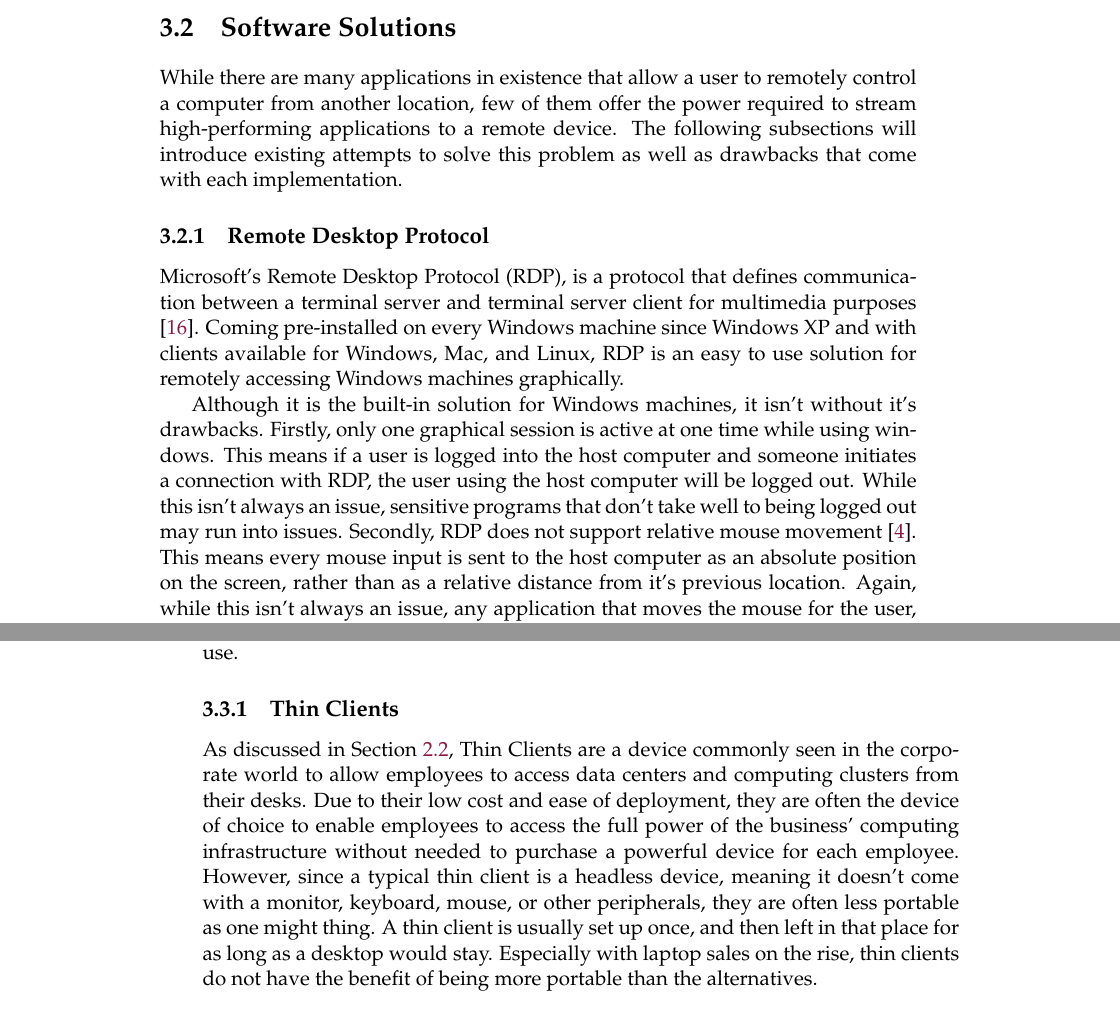
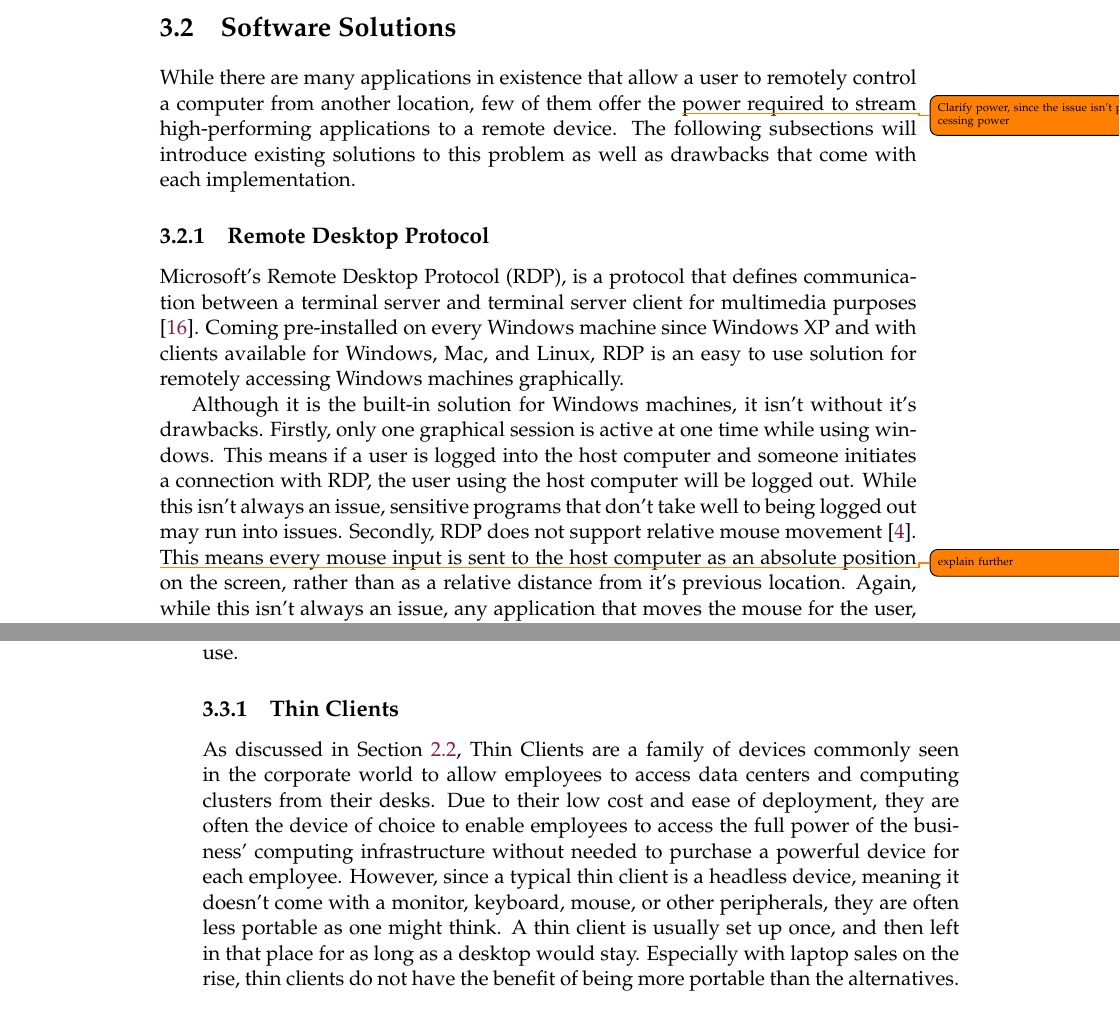
Before and after one commit to Dylancyclone/thesis, a LaTeX thesis (paper/main.tex, which reads paper/Chapters/StateOfTheArt.tex): two parts of pages 27 and 28 of 42, joined at a grey line, cut so that both start at the same text. Compiled offline with pdfLaTeX.

Commit message:
Feedback from advisor

```diff
--- a/paper/Chapters/StateOfTheArt.tex
+++ b/paper/Chapters/StateOfTheArt.tex
@@ -9,8 +9,8 @@
 
 \section{Software Solutions}\label{sec:SoftwareSolutions}
 
-While there are many applications in existence that allow a user to remotely control a computer from another location, few of them offer the power required to stream high-performing applications to a remote device.
-The following subsections will introduce existing attempts to solve this problem as well as drawbacks that come with each implementation.
+While there are many applications in existence that allow a user to remotely control a computer from another location, few of them offer the \todo{Clarify power, since the issue isn't processing power}power required to stream high-performing applications to a remote device.
+The following subsections will introduce existing solutions to this problem as well as drawbacks that come with each implementation.
 
 
 \subsection{Remote Desktop Protocol}\label{subsec:RemoteDesktopProtocol}
@@ -23,6 +23,7 @@ Firstly, only one graphical session is active at one time while using windows.
 This means if a user is logged into the host computer and someone initiates a connection with RDP, the user using the host computer will be logged out.
 While this isn't always an issue, sensitive programs that don't take well to being logged out may run into issues.
 Secondly, RDP does not support relative mouse movement \cite{burgin_2013}.
+\todo{explain further}
 This means every mouse input is sent to the host computer as an absolute position on the screen, rather than as a relative distance from it's previous location.
 Again, while this isn't always an issue, any application that moves the mouse for the user, such as controlling 3D applications or anything dealing with virtual cameras such as animation or game development, cannot be controlled properly.
 
@@ -59,9 +60,9 @@ Hardware solutions usually focus on building a device that has just enough power
 
 \subsection{Thin Clients}\label{subsec:ThinClients}
 
-As discussed in Section \ref{sec:ThinClients}, Thin Clients are a device commonly seen in the corporate world to allow employees to access data centers and computing clusters from their desks.
+As discussed in Section \ref{sec:ThinClients}, Thin Clients are a family of devices commonly seen in the corporate world to allow employees to access data centers and computing clusters from their desks.
 Due to their low cost and ease of deployment, they are often the device of choice to enable employees to access the full power of the business' computing infrastructure without needed to purchase a powerful device for each employee.
-However, since a typical thin client is a headless device, meaning it doesn't come with a monitor, keyboard, mouse, or other peripherals, they are often less portable as one might thing.
+However, since a typical thin client is a headless device, meaning it doesn't come with a monitor, keyboard, mouse, or other peripherals, they are often less portable as one might think.
 A thin client is usually set up once, and then left in that place for as long as a desktop would stay.
 Especially with laptop sales on the rise, thin clients do not have the benefit of being more portable than the alternatives.
 
```
Also changed, not shown: paper/Chapters/Background.tex (+4 -4 lines), paper/main.pdf, paper/Chapters/StateOfTheArt.tex (1 more changed lines).
